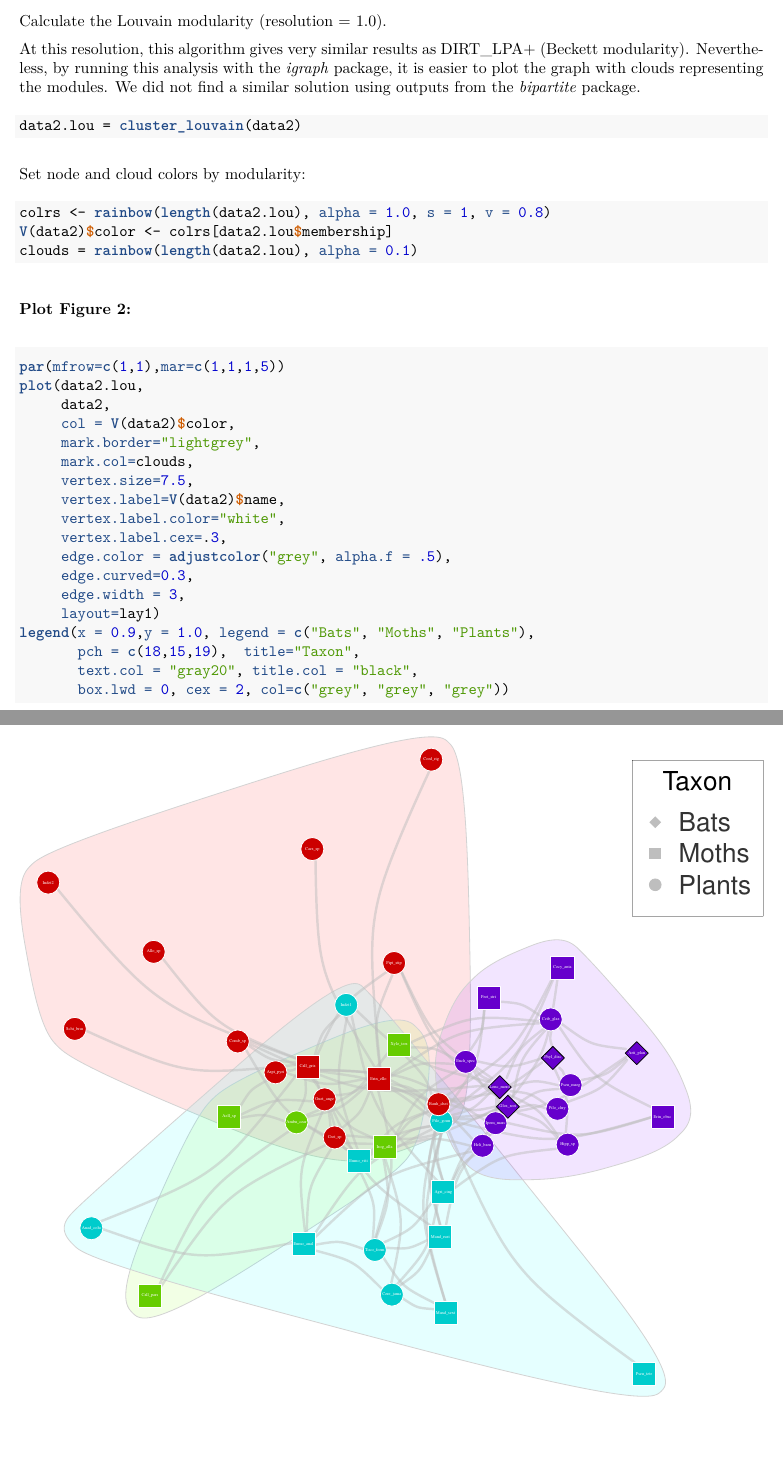
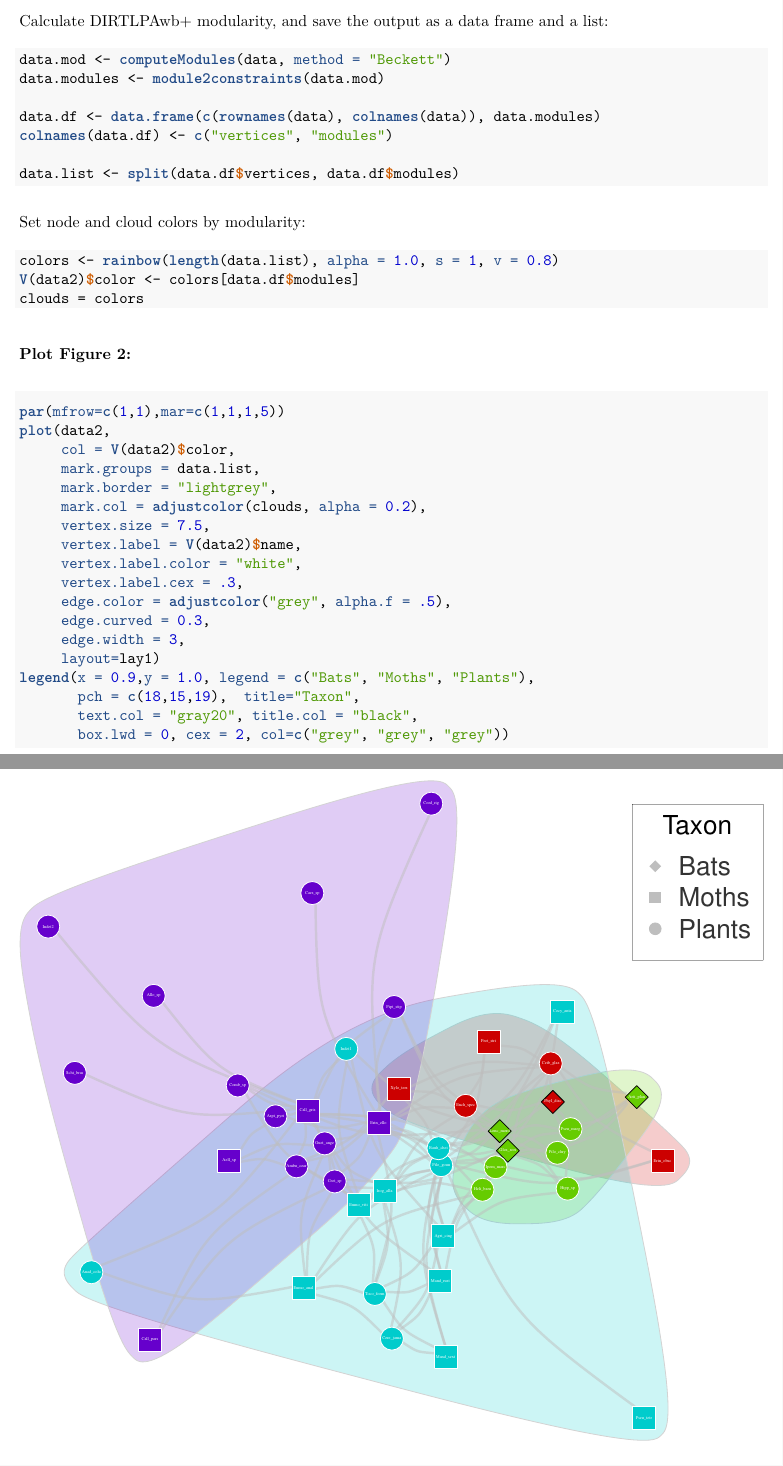
Before and after one commit to marmello77/queiroz-et-al-2020, an R Markdown document (tutorial.Rmd): two parts of pages 8 and 9 of 29, joined at a grey line, cut at the place of the change, the shorter picture padded with empty space. The pictures show the output file tutorial.pdf that the author committed with the source.

Commit message:
Figure 2
Updated the script to plot Figure 2 using the DIRTLPAwb+ algorithm, as in the paper.

````diff
--- a/analysis.R
+++ b/analysis.R
@@ -101,34 +101,45 @@ V(data2)$shape = gsub("Bats","diamond",V(data2)$shape)
 V(data2)$shape = gsub("Moths","square",V(data2)$shape)
 V(data2)$shape = gsub("Plants","circle",V(data2)$shape)
 
-#Calculate Louvain modularity (resolution = 1.0, similar to DIRT_LPA+)
-data2.lou = cluster_louvain(data2)
+#Calculate DIRTLPAwb+ modularity and save the output as a data frame and a list
+data.mod <- computeModules(data, method = "Beckett")
+data.mod
+data.modules <- module2constraints(data.mod)
+data.modules
+
+data.df <- data.frame(c(rownames(data), colnames(data)), data.modules)
+data.df
+colnames(data.df) <- c("vertices", "modules")
+
+data.df
+data.list <- split(data.df$vertices, data.df$modules)
+data.list
 
 ##Set node and cloud colors by modularity
-colrs <- rainbow(length(data2.lou), alpha = 1.0, s = 1, v = 0.8)
-V(data2)$color <- colrs[data2.lou$membership]
-clouds = rainbow(length(data2.lou), alpha = 0.1)
+colors <- rainbow(length(data.list), alpha = 1.0, s = 1, v = 0.8)
+V(data2)$color <- colors[data.df$modules]
+clouds = colors
 
 #Plot and export the graph
 tiff(filename= "figures/network.tif", res= 300, height= 3000, width= 3100)
 par(mfrow=c(1,1),mar=c(1,1,1,5))
-plot(data2.lou,
-     data2,
+plot(data2,
      col = V(data2)$color,
-     mark.border="lightgrey",
-     mark.col=clouds,
-     vertex.size=7.5,
-     vertex.label=V(data2)$name,
-     vertex.label.color="white",
-     vertex.label.cex=.3,
+     mark.groups = data.list,
+     mark.border = "lightgrey",
+     mark.col = adjustcolor(clouds, alpha = 0.2),
+     vertex.size = 7.5,
+     vertex.label = V(data2)$name,
+     vertex.label.color = "white",
+     vertex.label.cex = .3,
      edge.color = adjustcolor("grey", alpha.f = .5),
-     edge.curved=0.3,
+     edge.curved = 0.3,
      edge.width = 3,
      layout=lay1)
 legend(x = 0.9,y = 1.0, legend = c("Bats", "Moths", "Plants"),
-       pch = c(18,15,19),  title="Taxon",
+       pch = c(18,15,19),  title = "Taxon",
        text.col = "gray20", title.col = "black",
-       box.lwd = 0, cex = 2, col=c("grey", "grey", "grey"))
+       box.lwd = 0, cex = 2, col = c("grey", "grey", "grey"))
 par(mfrow=c(1,1))
 dev.off()
 
--- a/results/results_centrality.txt
+++ b/results/results_centrality.txt
@@ -5,8 +5,8 @@
  [2] "Call:  glm(formula = plants$d ~ plants$Guild, family = quasibinomial(\"logit\"))"
  [3] ""
  [4] "Coefficients:"
- [5] "      (Intercept)  plants$Guildother  plants$Guildsphin  "
- [6] "          -1.1626            -0.1409             0.9344  "
+ [5] "      (Intercept)  plants$Guildsphin  plants$Guildchiro  "
+ [6] "          -1.3035             1.0753             0.1409  "
  [7] ""
  [8] "Degrees of Freedom: 21 Total (i.e. Null);  19 Residual"
  [9] "Null Deviance:\t    1.729 "
@@ -23,8 +23,8 @@
  [2] "Call:  glm(formula = plants$bc ~ plants$Guild, family = quasibinomial(\"logit\"))"
  [3] ""
  [4] "Coefficients:"
- [5] "      (Intercept)  plants$Guildother  plants$Guildsphin  "
- [6] "          -2.9447            -0.3615            -0.2632  "
+ [5] "      (Intercept)  plants$Guildsphin  plants$Guildchiro  "
+ [6] "         -3.30614            0.09828            0.36146  "
  [7] ""
  [8] "Degrees of Freedom: 21 Total (i.e. Null);  19 Residual"
  [9] "Null Deviance:\t    0.9808 "
@@ -40,8 +40,8 @@
  [2] "Call:  glm(formula = plants$nk ~ plants$Guild, family = quasibinomial(\"logit\"))"
  [3] ""
  [4] "Coefficients:"
- [5] "      (Intercept)  plants$Guildother  plants$Guildsphin  "
- [6] "          -0.4643            -1.3664            -0.4082  "
+ [5] "      (Intercept)  plants$Guildsphin  plants$Guildchiro  "
+ [6] "          -1.8307             0.9582             1.3664  "
  [7] ""
  [8] "Degrees of Freedom: 21 Total (i.e. Null);  19 Residual"
  [9] "Null Deviance:\t    3.643 "
--- a/results/results_topology.txt
+++ b/results/results_topology.txt
@@ -5,14 +5,14 @@
 
 [1] "The network's specialization (H2) is 0.34 , P = 0"
 
-[1] "The network's modularity (DIRT_LPA+) is 0.36 , P = 0 , and it contains 4 modules."
+[1] "The network's modularity (DIRT_LPA+) is 0.37 , P = 0 , and it contains 4 modules."
 
 [1] "The network's nestedness (WNODF) is 0.34 , P = 1"
 
 [1] "The network shows the following scores of nestedness (WNODA):"
 
-[1] "Entire network = 0.38 , P = 0.32"
+[1] "Entire network = 0.38 , P = 0.4"
 
-[1] "Between the modules = 0.31 , P = 0.38"
+[1] "Between the modules = 0.3 , P = 0.4"
 
-[1] "Within the modules = 0.56 , P = 0.31"
+[1] "Within the modules = 0.6 , P = 0.5"
--- a/tutorial.Rmd
+++ b/tutorial.Rmd
@@ -218,21 +218,25 @@ V(data2)$shape = gsub("Plants","circle",V(data2)$shape)
 ```
 
 
-Calculate the Louvain modularity (resolution = 1.0).
-
-At this resolution, this algorithm gives very similar results as DIRT_LPA+ (Beckett modularity). Nevertheless, by running this analysis with the *igraph* package, it is easier to plot the graph with clouds representing the modules. We did not find a similar solution using outputs from the *bipartite* package.
+Calculate DIRTLPAwb+ modularity, and save the output as a data frame and a list:
 
 ```{r}
-data2.lou = cluster_louvain(data2)
+data.mod <- computeModules(data, method = "Beckett")
+data.modules <- module2constraints(data.mod)
+
+data.df <- data.frame(c(rownames(data), colnames(data)), data.modules)
+colnames(data.df) <- c("vertices", "modules")
+
+data.list <- split(data.df$vertices, data.df$modules)
 ```
 
 
 Set node and cloud colors by modularity:
 
 ```{r}
-colrs <- rainbow(length(data2.lou), alpha = 1.0, s = 1, v = 0.8)
-V(data2)$color <- colrs[data2.lou$membership]
-clouds = rainbow(length(data2.lou), alpha = 0.1)
+colors <- rainbow(length(data.list), alpha = 1.0, s = 1, v = 0.8)
+V(data2)$color <- colors[data.df$modules]
+clouds = colors
 ```
 
 
@@ -240,17 +244,17 @@ clouds = rainbow(length(data2.lou), alpha = 0.1)
 
 ```{r fig2, fig.height=10, fig.width=10, cache=FALSE, out.width='\\textwidth', fig.align='center'}
 par(mfrow=c(1,1),mar=c(1,1,1,5))
-plot(data2.lou,
-     data2,
+plot(data2,
      col = V(data2)$color,
-     mark.border="lightgrey",
-     mark.col=clouds,
-     vertex.size=7.5,
-     vertex.label=V(data2)$name,
-     vertex.label.color="white",
-     vertex.label.cex=.3,
+     mark.groups = data.list,
+     mark.border = "lightgrey",
+     mark.col = adjustcolor(clouds, alpha = 0.2),
+     vertex.size = 7.5,
+     vertex.label = V(data2)$name,
+     vertex.label.color = "white",
+     vertex.label.cex = .3,
      edge.color = adjustcolor("grey", alpha.f = .5),
-     edge.curved=0.3,
+     edge.curved = 0.3,
      edge.width = 3,
      layout=lay1)
 legend(x = 0.9,y = 1.0, legend = c("Bats", "Moths", "Plants"),
````
Also changed, not shown: README.md, figures/compound.png, tutorial.pdf, analysis.R (9 more changed lines), 1 other file.
